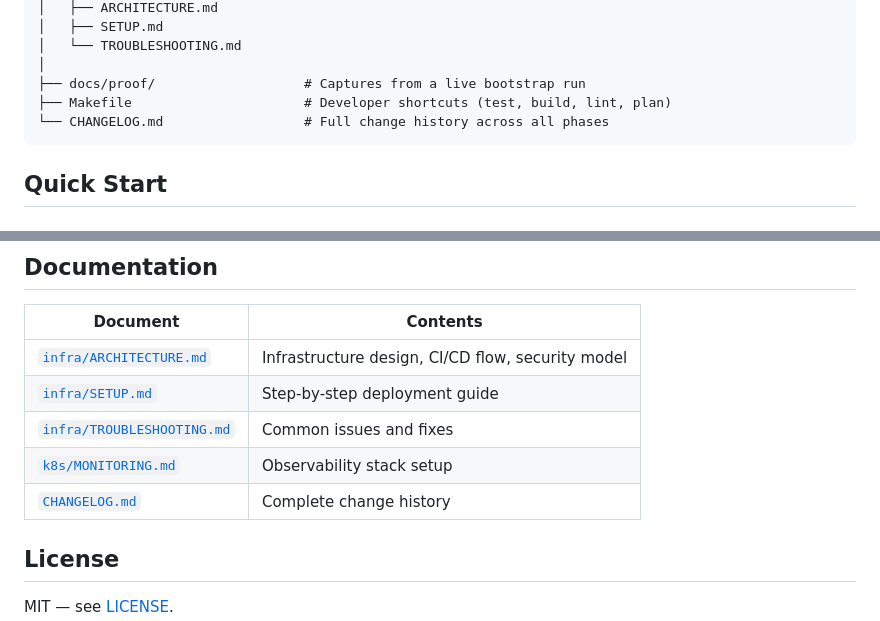
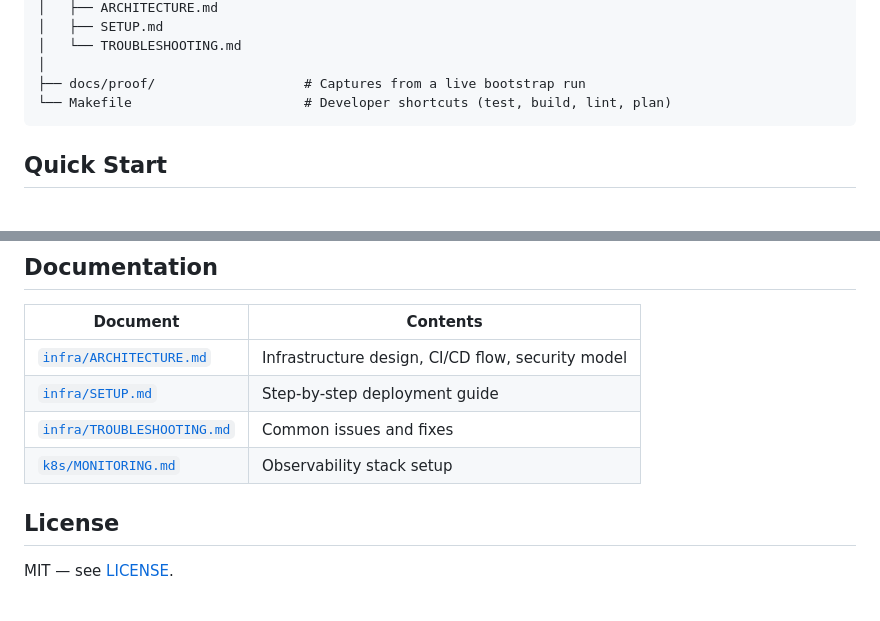
Before and after one commit to Barak911/CloudOps_CRM, a Markdown page: README.md, 2 parts joined by grey strips. GitHub-like rendering.

Commit message:
docs(readme): drop broken CHANGELOG.md link
CHANGELOG.md is in .gitignore and never committed, so the README's
file-tree entry and Documentation-table link both 404'd. Removed both.

````diff
--- a/README.md
+++ b/README.md
@@ -312,8 +312,7 @@ CloudOps_CRM/
 │   └── TROUBLESHOOTING.md
 │
 ├── docs/proof/                   # Captures from a live bootstrap run
-├── Makefile                      # Developer shortcuts (test, build, lint, plan)
-└── CHANGELOG.md                  # Full change history across all phases
+└── Makefile                      # Developer shortcuts (test, build, lint, plan)
 ```
 
 ## Quick Start
@@ -404,7 +403,6 @@ pytest test_app.py -v         # Unit tests
 | [`infra/SETUP.md`](infra/SETUP.md) | Step-by-step deployment guide |
 | [`infra/TROUBLESHOOTING.md`](infra/TROUBLESHOOTING.md) | Common issues and fixes |
 | [`k8s/MONITORING.md`](k8s/MONITORING.md) | Observability stack setup |
-| [`CHANGELOG.md`](CHANGELOG.md) | Complete change history |
 
 ## License
 
````
